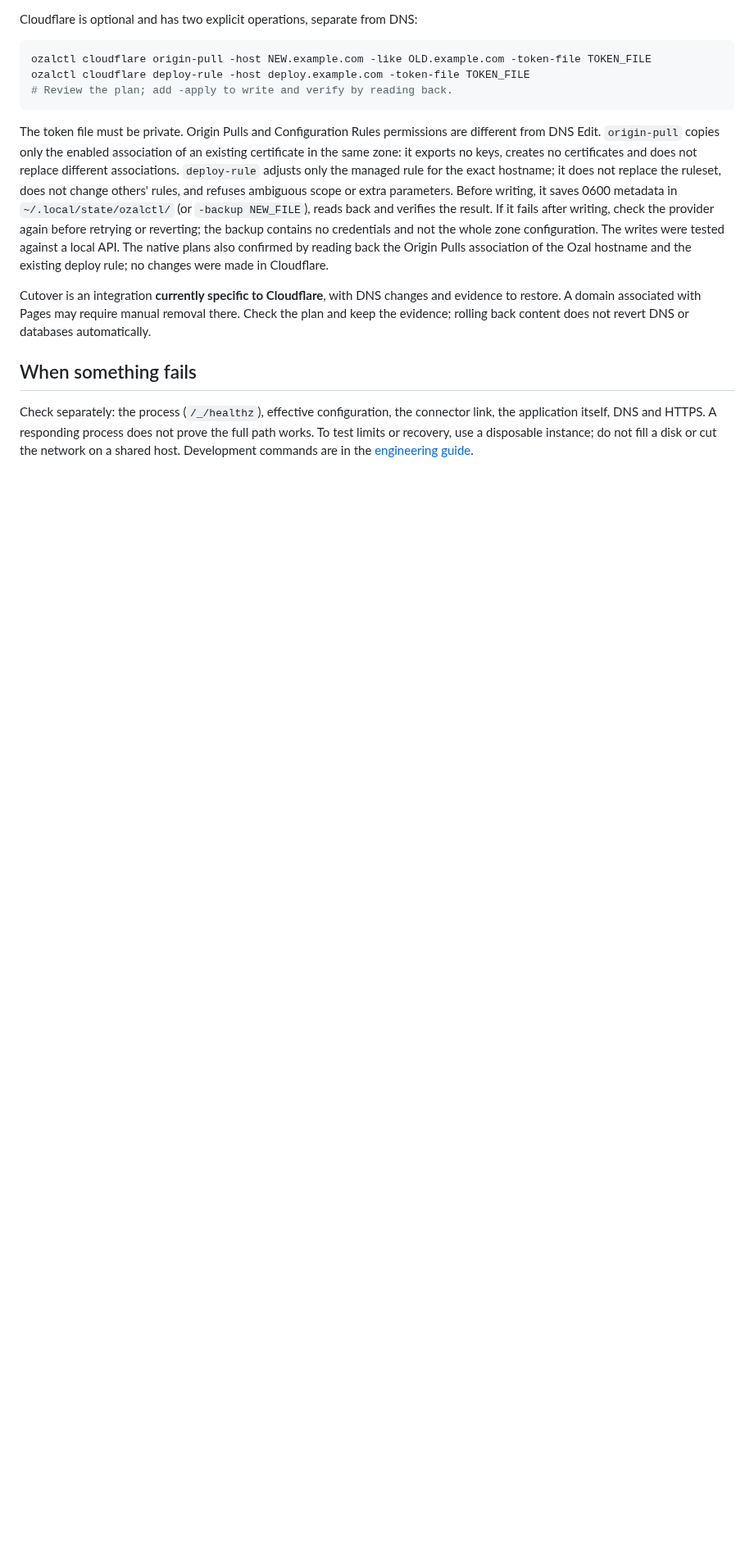
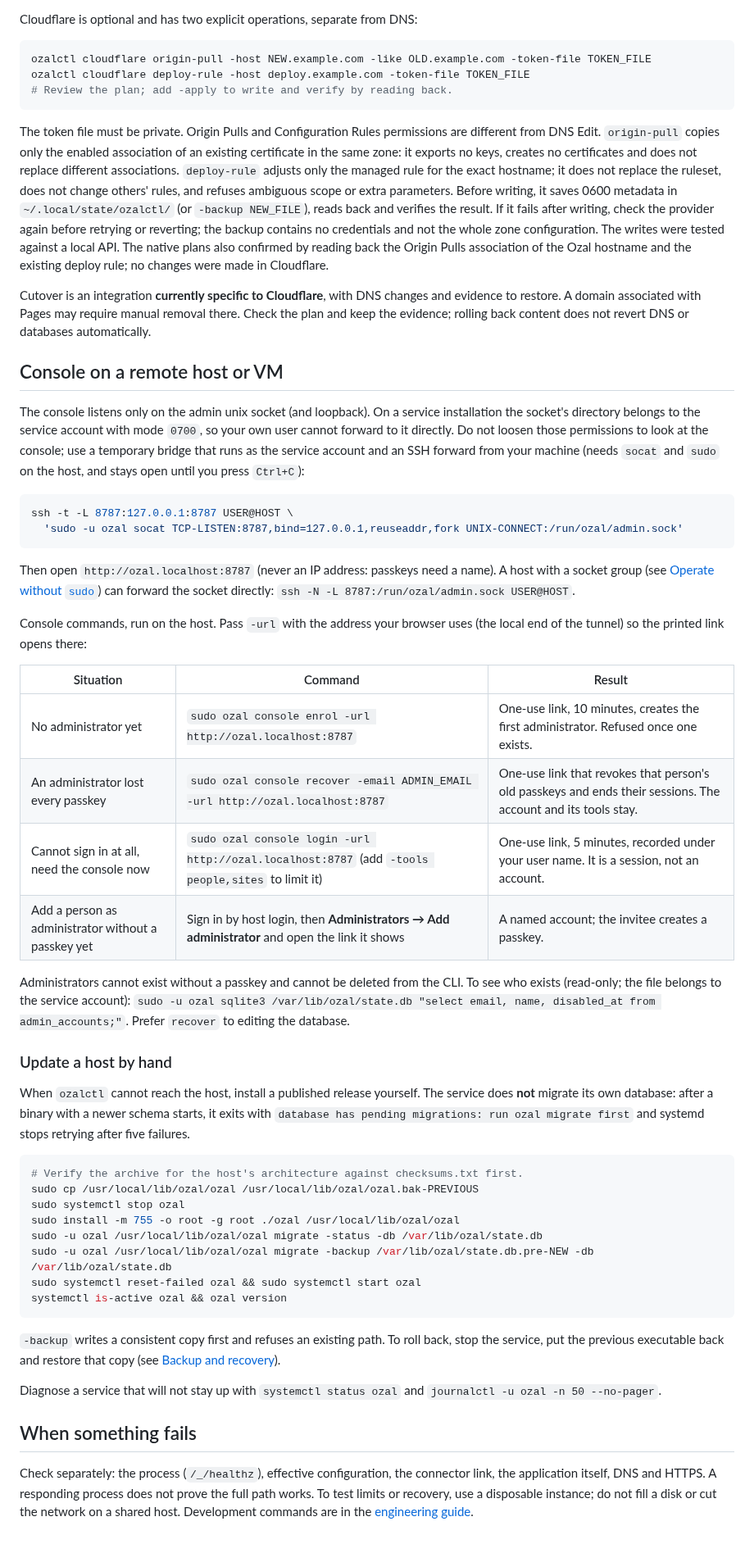
Before and after one commit to ozal-project/ozal, a Markdown page: docs/operations/administration.md, the part around the change. Shown at 82% size. Rendered like a GitHub page; blank space fills up the shorter version.

Commit message:
docs: add remote console access, admin CLI commands, and manual update steps

````diff
--- a/docs/operations/administration.md
+++ b/docs/operations/administration.md
@@ -671,6 +671,66 @@ DNS or databases automatically.
 
 <a id="ante-un-fallo"></a>
 
+<a id="console-on-a-remote-host-or-vm"></a>
+
+## Console on a remote host or VM
+
+The console listens only on the admin unix socket (and loopback). On a service
+installation the socket's directory belongs to the service account with mode
+`0700`, so your own user cannot forward to it directly. Do not loosen those
+permissions to look at the console; use a temporary bridge that runs as the
+service account and an SSH forward from your machine (needs `socat` and `sudo`
+on the host, and stays open until you press `Ctrl+C`):
+
+```sh
+ssh -t -L 8787:127.0.0.1:8787 USER@HOST \
+  'sudo -u ozal socat TCP-LISTEN:8787,bind=127.0.0.1,reuseaddr,fork UNIX-CONNECT:/run/ozal/admin.sock'
+```
+
+Then open `http://ozal.localhost:8787` (never an IP address: passkeys need a name).
+A host with a socket group (see [Operate without `sudo`](#operate-without-sudo-socket-group))
+can forward the socket directly: `ssh -N -L 8787:/run/ozal/admin.sock USER@HOST`.
+
+Console commands, run on the host. Pass `-url` with the address your browser uses
+(the local end of the tunnel) so the printed link opens there:
+
+| Situation | Command | Result |
+|---|---|---|
+| No administrator yet | `sudo ozal console enrol -url http://ozal.localhost:8787` | One-use link, 10 minutes, creates the first administrator. Refused once one exists. |
+| An administrator lost every passkey | `sudo ozal console recover -email ADMIN_EMAIL -url http://ozal.localhost:8787` | One-use link that revokes that person's old passkeys and ends their sessions. The account and its tools stay. |
+| Cannot sign in at all, need the console now | `sudo ozal console login -url http://ozal.localhost:8787` (add `-tools people,sites` to limit it) | One-use link, 5 minutes, recorded under your user name. It is a session, not an account. |
+| Add a person as administrator without a passkey yet | Sign in by host login, then **Administrators → Add administrator** and open the link it shows | A named account; the invitee creates a passkey. |
+
+Administrators cannot exist without a passkey and cannot be deleted from the
+CLI. To see who exists (read-only; the file belongs to the service account):
+`sudo -u ozal sqlite3 /var/lib/ozal/state.db "select email, name, disabled_at from admin_accounts;"`.
+Prefer `recover` to editing the database.
+
+### Update a host by hand
+
+When `ozalctl` cannot reach the host, install a published release yourself.
+The service does **not** migrate its own database: after a binary with a newer
+schema starts, it exits with `database has pending migrations: run ozal migrate first`
+and systemd stops retrying after five failures.
+
+```sh
+# Verify the archive for the host's architecture against checksums.txt first.
+sudo cp /usr/local/lib/ozal/ozal /usr/local/lib/ozal/ozal.bak-PREVIOUS
+sudo systemctl stop ozal
+sudo install -m 755 -o root -g root ./ozal /usr/local/lib/ozal/ozal
+sudo -u ozal /usr/local/lib/ozal/ozal migrate -status -db /var/lib/ozal/state.db
+sudo -u ozal /usr/local/lib/ozal/ozal migrate -backup /var/lib/ozal/state.db.pre-NEW -db /var/lib/ozal/state.db
+sudo systemctl reset-failed ozal && sudo systemctl start ozal
+systemctl is-active ozal && ozal version
+```
+
+`-backup` writes a consistent copy first and refuses an existing path. To roll
+back, stop the service, put the previous executable back and restore that copy
+(see [Backup and recovery](#backup-and-recovery)).
+
+Diagnose a service that will not stay up with `systemctl status ozal` and
+`journalctl -u ozal -n 50 --no-pager`.
+
 ## When something fails
 
 Check separately: the process (`/_/healthz`), effective configuration, the
````
Also changed, not shown: docs/operations/first-application.md (+3 -1 lines).
